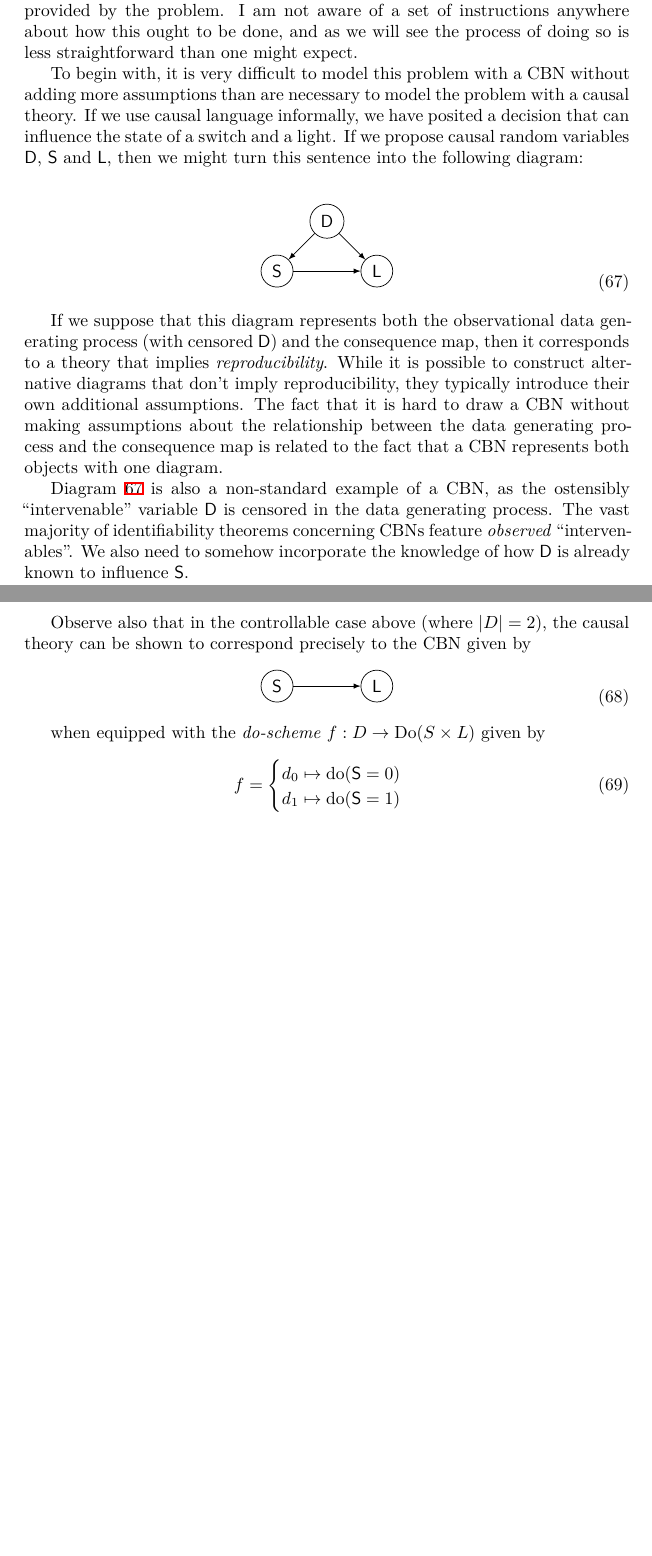
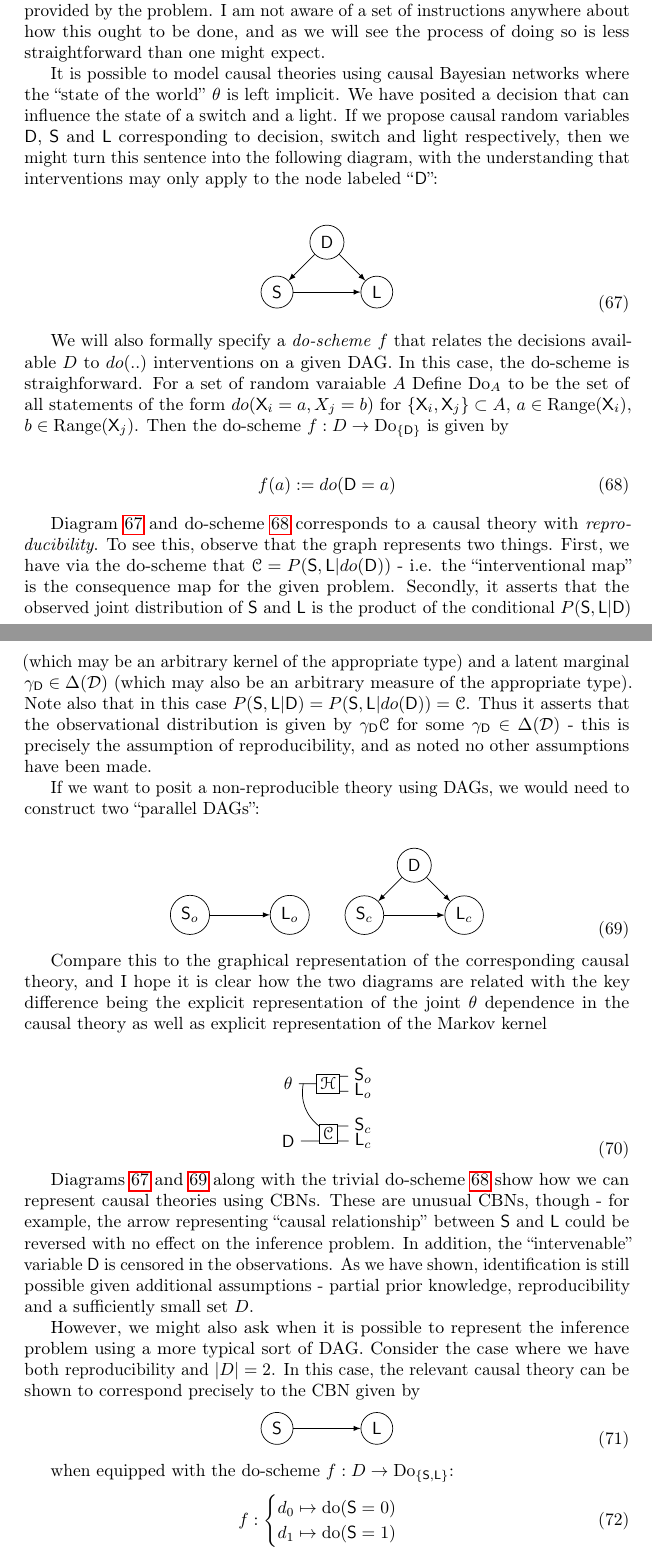
Before and after one commit to davidoj/Causal-Question-NeurIPS-2019, a LaTeX document (main.tex, which reads cbn_vs_csdt_assumptions.tex): two parts of pages 24 and 25 of 28 before the commit and two parts of pages 24 and 25 of 29 after it, joined at a grey line, cut so that both start at the same text, the shorter picture padded with empty space. The pictures show the PDF file main.pdf that the author committed with the source.

Commit message:
causal dag stuff

```diff
--- a/cbn_vs_csdt_assumptions.tex
+++ b/cbn_vs_csdt_assumptions.tex
@@ -69,7 +69,7 @@ Thus $\Theta$ must represent the cartesian product of the set of observational d
 
 This general setup adds to the given information in the problem in that it supposes that the unknown things - namely, what the light will do given the various decisions available to us - should be represented as probability distributions. In addition, we add the assumption that $D$ is countable. Otherwise, we have as far as possible represented just the information given, and we conclude (as we ought to from the original setup) that we do not possess sufficient information to control the light.
 
-Under some assumptions, we may be able to control the light. For example, suppose $|D| = 2$, with one decision that turns the switch off and one that turns it on (decisions may still have side effects, but this rules out the possibility that there may be two decisions that turn the switch off each with \emph{different} side effects). Suppose  also that the problem is \emph{reproducible} - that is, there is some stochastic action $\gamma\in \Delta(\mathcal{D})$ such that $\gamma \mathscr{C}_{\RV{L}_c\RV{S}_c|\RV{D}} = \mathscr{H}_0$. Then it follows that $\mathscr{C}_{\RV{L}_c|\RV{S}_c\RV{D}} = \mathscr{H}_{\RV{L}_o|\RV{S}_o}\otimes \stopper{0.25}_D$ and so the light may be controlled to the extent permitted by $\mathscr{H}_{\RV{L}_o|\RV{S}_o}$. This is a special case of Theorem \ref{th:riid_ident}, and is a formalisation of the informal result above.
+Under some assumptions, we may be able to control the light. For example, suppose $|D| = 2$, with one decision that turns the switch off and one that turns it on (decisions may still have side effects, but this rules out the possibility that there may be two decisions that turn the switch off each with \emph{different} side effects). Suppose  also that the problem is \emph{reproducible} - that is, there is some stochastic action $\gamma\in \Delta(\mathcal{D})$ such that $\gamma \mathscr{C}_{\RV{L}_c\RV{S}_c|\RV{D}} = \mathscr{H}_0$. Then it follows that $\mathscr{C}_{\RV{L}_c|\RV{S}_c\RV{D}} = \mathscr{H}_{\RV{L}_o|\RV{S}_o}\otimes \stopper{0.25}_D$ and so the light may be controlled to the extent permitted by $\mathscr{H}_{\RV{L}_o|\RV{S}_o}$.
 
 If we suppose that there are two decisions that turn the switch on - $d_1$ and $d_2$ - then we can derive inequality constraints on the consequences of mixtures of $d_1$ and $d_2$. Fix a state $\theta^*\in\Theta$ and let $p_{(on)}:= \mathscr{H}^{\theta^*}_{\RV{L}_o|\RV{S}_o}(1;\{1\})$ be the observed probability that the light is on given that the switch is on. Then given the mixed decision $\gamma=a \delta_{d_1} + (1-a)\delta_{d_2}$ and supposing $a>0.5$, we can say that
 
@@ -82,7 +82,7 @@ If we suppose that there are two decisions that turn the switch on - $d_1$ and $
 
 In order to approach this problem using causal Bayesian networks we must represent our assumptions in a graph $\mathcal{G}$ over some set of variables, and we must furthermore provide a \emph{do-scheme}, which is a map from the set of decisions $D$ provided by the problem. I am not aware of a set of instructions anywhere about how this ought to be done, and as we will see the process of doing so is less straightforward than one might expect.
 
-To begin with, it is very difficult to model this problem with a CBN without adding more assumptions than are necessary to model the problem with a causal theory. If we use causal language informally, we have posited a decision that can influence the state of a switch and a light. If we propose causal random variables $\RV{D}$, $\RV{S}$ and $\RV{L}$, then we might turn this sentence into the following diagram:
+It is possible to model causal theories using causal Bayesian networks where the ``state of the world'' $\theta$ is left implicit. We have posited a decision that can influence the state of a switch and a light. If we propose causal random variables $\RV{D}$, $\RV{S}$ and $\RV{L}$ corresponding to decision, switch and light respectively, then we might turn this sentence into the following diagram, with the understanding that interventions may only apply to the node labeled ``$\RV{D}$'':
 
 \begin{align}
 \begin{tikzpicture}[-latex]
@@ -95,8 +95,14 @@ To begin with, it is very difficult to model this problem with a CBN without add
 \end{tikzpicture}\label{dia:d_influences_both}
 \end{align}
 
-If we suppose that this diagram represents both the observational data generating process (with censored $\RV{D}$) and the consequence map, then it corresponds to a theory that implies \emph{reproducibility}. While it is possible to construct alternative diagrams that don't imply reproducibility, they typically introduce their own additional assumptions. The fact that it is hard to draw a CBN without making assumptions about the relationship between the data generating process and the consequence map is related to the fact that a CBN represents both objects with one diagram.
+We will also formally specify a \emph{do-scheme} $f$ that relates the decisions available $D$ to $do(..)$ interventions on a given DAG. In this case, the do-scheme is straighforward. For a set of random varaiable $A$ Define $\mathrm{Do}_{A}$ to be the set of all statements of the form $do(\RV{X}_i=a,X_j=b)$ for $\{\RV{X}_i,\RV{X}_j\}\subset A$, $a\in \mathrm{Range}(\RV{X}_i)$, $b\in \mathrm{Range}(\RV{X}_j)$. Then the do-scheme $f:D\to \mathrm{Do}_{\{\RV{D}\}}$ is given by
 
-Diagram \ref{dia:d_influences_both} is also a non-standard example of a CBN, as the ostensibly ``intervenable'' variable $\RV{D}$ is censored in the data generating process. The vast majority of identifiability theorems concerning CBNs feature \emph{observed} ``intervenables''. We also need to somehow incorporate the knowledge of how $\RV{D}$ is already known to influence $\RV{S}$.
+\begin{align}
+	f(a) := do(\RV{D}=a) \label{eq:do_scheme_trivial}
+\end{align}
 
-Observe also that in the controllable case above (where $|D|=2$), the causal theory can be shown to correspond precisely to the CBN given by
+Diagram \ref{dia:d_influences_both} and do-scheme \ref{eq:do_scheme_trivial} corresponds to a causal theory with \emph{reproducibility}. To see this, observe that the graph represents two things. First, we have via the do-scheme that $\mathscr{C} = P(\RV{S},\RV{L}|do(\RV{D}))$ - i.e. the ``interventional map'' is the consequence map for the given problem. Secondly, it asserts that the observed joint distribution of $\RV{S}$ and $\RV{L}$ is the product of the conditional $P(\RV{S},\RV{L}|\RV{D})$ (which may be an arbitrary kernel of the appropriate type) and a latent marginal $\gamma_{\RV{D}}\in \Delta(\mathcal{D})$ (which may also be an arbitrary measure of the appropriate type). Note also that in this case $P(\RV{S},\RV{L}|\RV{D})=P(\RV{S},\RV{L}|do(\RV{D}))=\mathscr{C}$. Thus it asserts that the observational distribution is given by $\gamma_{\RV{D}}\mathscr{C}$ for some $\gamma_{\RV{D}}\in \Delta(\mathcal{D})$ - this is precisely the assumption of reproducibility, and as noted no other assumptions have been made.
+
+If we want to posit a non-reproducible theory using DAGs, we would need to construct two ``parallel DAGs'':
+
+\begin{align}
@@ -102,0 +120,9 @@ Observe also that in the controllable case above (where $|D|=2$), the causal the
+\draw (D) -- (L);
+\end{tikzpicture}\label{dia:d_influences_both_nonreproducible}
+\end{align}
+
+Compare this to the graphical representation of the corresponding causal theory, and I hope it is clear how the two diagrams are related with the key difference being the explicit representation of the joint $\theta$ dependence in the causal theory as well as explicit representation of the Markov kernel
+
+\begin{align}
+\begin{tikzpicture}
+\path (0,0) node (T) {$\theta$}
@@ -103,3 +140,9 @@ Observe also that in the controllable case above (where $|D|=2$), the causal the
+\end{tikzpicture}
+\end{align}
+
+Diagrams \ref{dia:d_influences_both} and \ref{dia:d_influences_both_nonreproducible} along with the trivial do-scheme \ref{eq:do_scheme_trivial} show how we can represent causal theories using CBNs. These are unusual CBNs, though - for example, the arrow representing ``causal relationship'' between $\RV{S}$ and $\RV{L}$ could be reversed with no effect on the inference problem. In addition, the ``intervenable'' variable $\RV{D}$ is censored in the observations. As we have shown, identification is still possible given additional assumptions - partial prior knowledge, reproducibility and a sufficiently small set $D$.
+
+However, we might also ask when it is possible to represent the inference problem using a more typical sort of DAG. Consider the case where we have both reproducibility and $|D|=2$. In this case, the relevant causal theory can be shown to correspond precisely to the CBN given by
 \begin{align}
 \begin{tikzpicture}[-latex]
 \path (0,0) node[draw,circle] (S) {$\RV{S}$}
@@ -108,4 +151,3 @@ Observe also that in the controllable case above (where $|D|=2$), the causal the
 \end{tikzpicture}\label{dia:s_causes_l}
 \end{align}
 
-when equipped with the \emph{do-scheme} $f:D\to \mathrm{Do}(S\times L)$ given by
```
Also changed, not shown: main.pdf, cbn_vs_csdt_assumptions.tex (43 more changed lines).
